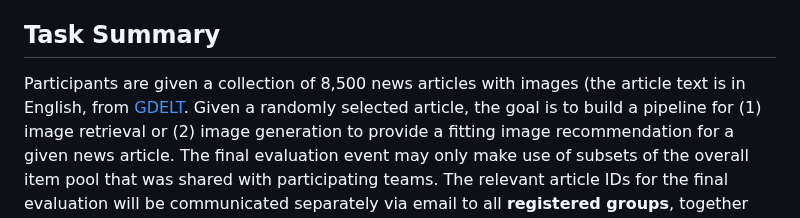
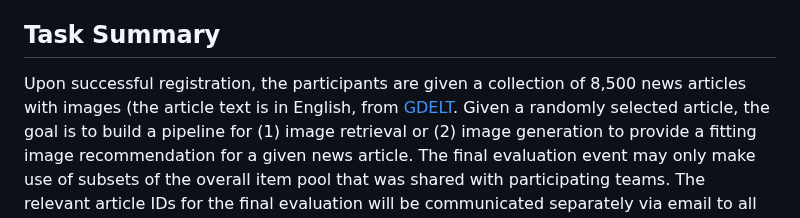
Before and after one commit to NTKHarry/MediaEval2025_NewsImage, a Markdown page: README.md, the part around the change. GitHub-like rendering.

```diff
--- a/README.md
+++ b/README.md
@@ -5,7 +5,7 @@ Please see the official [MediaEval 2025 website](https://multimediaeval.github.i
 
 ## Task Summary
 
-Participants are given a collection of 8,500 news articles with images (the article text is in English, from [GDELT](https://www.gdeltproject.org).
+Upon successful registration, the participants are given a collection of 8,500 news articles with images (the article text is in English, from [GDELT](https://www.gdeltproject.org).
 Given a randomly selected article, the goal is to build a pipeline for (1) image retrieval or (2) image generation to provide a fitting image recommendation for a given news article.
 The final evaluation event may only make use of subsets of the overall item pool that was shared with participating teams.
 The relevant article IDs for the final evaluation will be communicated separately via email to all **registered groups**, together with the information on where to submit your results (see deadlines below).
```
